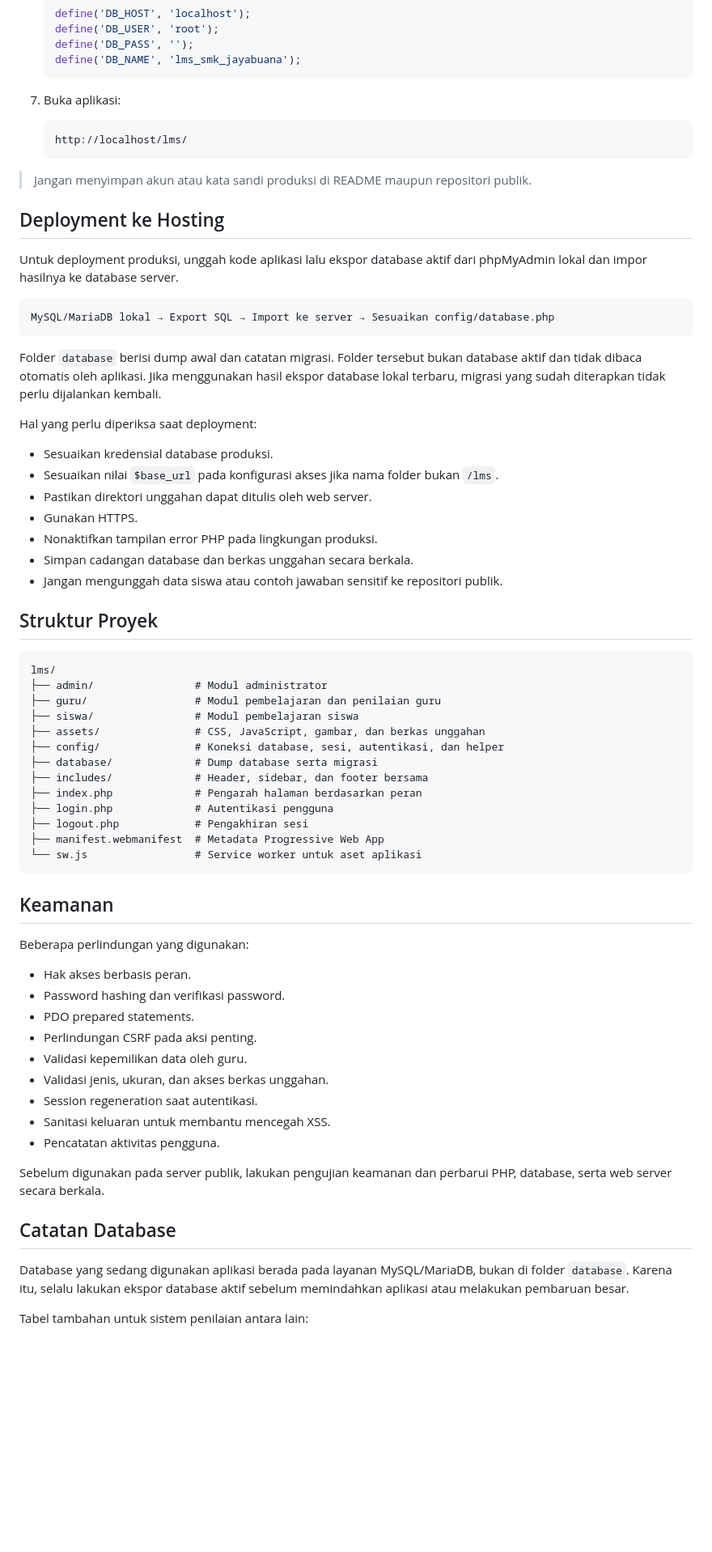
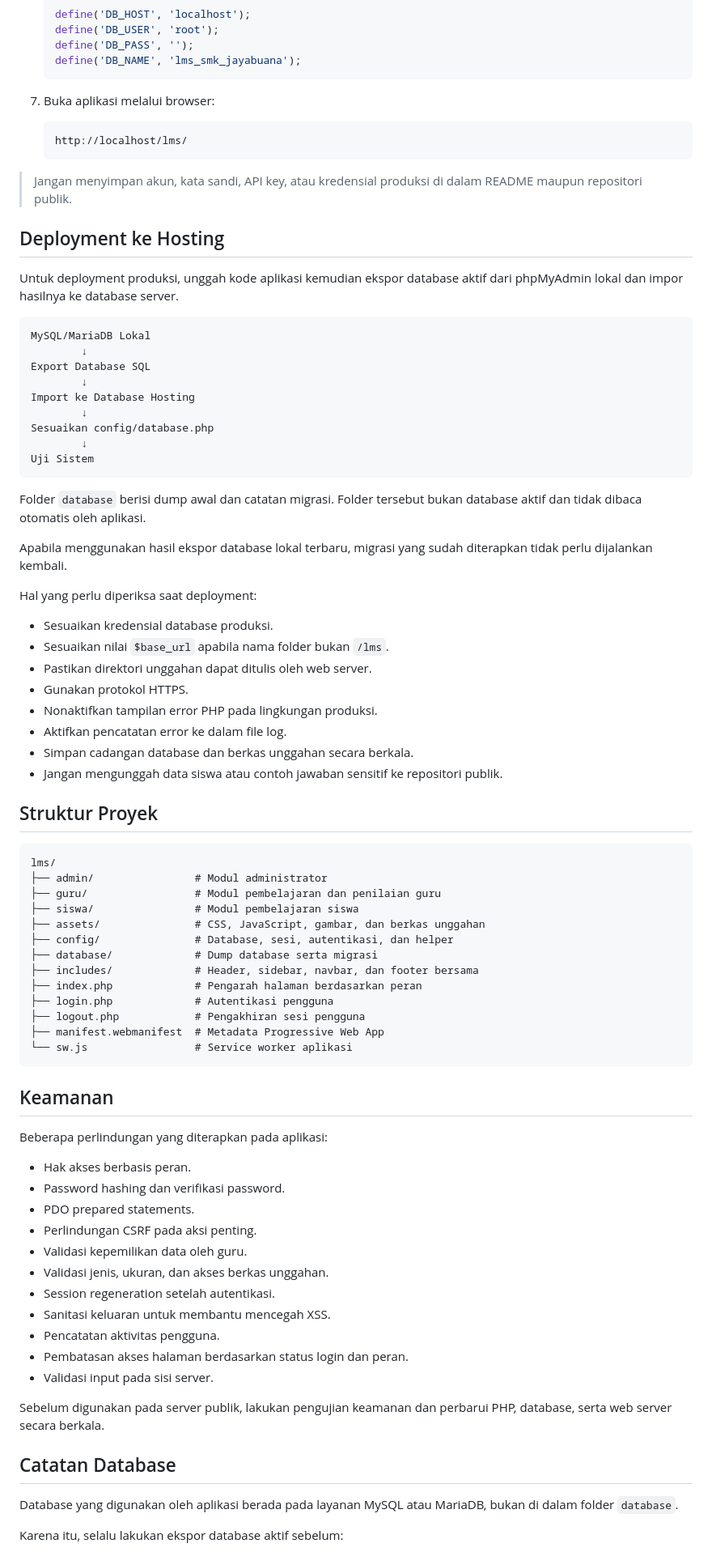
Before and after one commit to Asepteknik98/lms_smk_jayabuana, a Markdown page: README.md, the part around one of its changes. Shown at 81% size. Rendered like a GitHub page; blank space fills up the shorter version.

````diff
--- a/README.md
+++ b/README.md
@@ -146,33 +221,44 @@ Proyek ini tidak memerlukan Composer atau Node.js untuk menjalankan fitur utaman
    define('DB_NAME', 'lms_smk_jayabuana');
    ```
 
-7. Buka aplikasi:
+7. Buka aplikasi melalui browser:
 
    ```text
    http://localhost/lms/
    ```
 
-> Jangan menyimpan akun atau kata sandi produksi di README maupun repositori publik.
+> Jangan menyimpan akun, kata sandi, API key, atau kredensial produksi di dalam README maupun repositori publik.
 
 ## Deployment ke Hosting
 
-Untuk deployment produksi, unggah kode aplikasi lalu ekspor database aktif dari phpMyAdmin lokal dan impor hasilnya ke database server.
+Untuk deployment produksi, unggah kode aplikasi kemudian ekspor database aktif dari phpMyAdmin lokal dan impor hasilnya ke database server.
 
 ```text
-MySQL/MariaDB lokal → Export SQL → Import ke server → Sesuaikan config/database.php
+MySQL/MariaDB Lokal
+        ↓
+Export Database SQL
+        ↓
+Import ke Database Hosting
+        ↓
+Sesuaikan config/database.php
+        ↓
+Uji Sistem
 ```
 
-Folder `database` berisi dump awal dan catatan migrasi. Folder tersebut bukan database aktif dan tidak dibaca otomatis oleh aplikasi. Jika menggunakan hasil ekspor database lokal terbaru, migrasi yang sudah diterapkan tidak perlu dijalankan kembali.
+Folder `database` berisi dump awal dan catatan migrasi. Folder tersebut bukan database aktif dan tidak dibaca otomatis oleh aplikasi.
+
+Apabila menggunakan hasil ekspor database lokal terbaru, migrasi yang sudah diterapkan tidak perlu dijalankan kembali.
 
 Hal yang perlu diperiksa saat deployment:
 
-- Sesuaikan kredensial database produksi.
-- Sesuaikan nilai `$base_url` pada konfigurasi akses jika nama folder bukan `/lms`.
-- Pastikan direktori unggahan dapat ditulis oleh web server.
-- Gunakan HTTPS.
-- Nonaktifkan tampilan error PHP pada lingkungan produksi.
-- Simpan cadangan database dan berkas unggahan secara berkala.
-- Jangan mengunggah data siswa atau contoh jawaban sensitif ke repositori publik.
+* Sesuaikan kredensial database produksi.
+* Sesuaikan nilai `$base_url` apabila nama folder bukan `/lms`.
+* Pastikan direktori unggahan dapat ditulis oleh web server.
+* Gunakan protokol HTTPS.
+* Nonaktifkan tampilan error PHP pada lingkungan produksi.
+* Aktifkan pencatatan error ke dalam file log.
+* Simpan cadangan database dan berkas unggahan secara berkala.
+* Jangan mengunggah data siswa atau contoh jawaban sensitif ke repositori publik.
 
 ## Struktur Proyek
 
@@ -182,35 +268,37 @@ lms/
 ├── guru/                 # Modul pembelajaran dan penilaian guru
 ├── siswa/                # Modul pembelajaran siswa
 ├── assets/               # CSS, JavaScript, gambar, dan berkas unggahan
-├── config/               # Koneksi database, sesi, autentikasi, dan helper
+├── config/               # Database, sesi, autentikasi, dan helper
 ├── database/             # Dump database serta migrasi
-├── includes/             # Header, sidebar, dan footer bersama
+├── includes/             # Header, sidebar, navbar, dan footer bersama
 ├── index.php             # Pengarah halaman berdasarkan peran
 ├── login.php             # Autentikasi pengguna
-├── logout.php            # Pengakhiran sesi
+├── logout.php            # Pengakhiran sesi pengguna
 ├── manifest.webmanifest  # Metadata Progressive Web App
-└── sw.js                 # Service worker untuk aset aplikasi
+└── sw.js                 # Service worker aplikasi
 ```
 
 ## Keamanan
 
-Beberapa perlindungan yang digunakan:
+Beberapa perlindungan yang diterapkan pada aplikasi:
 
-- Hak akses berbasis peran.
-- Password hashing dan verifikasi password.
-- PDO prepared statements.
-- Perlindungan CSRF pada aksi penting.
-- Validasi kepemilikan data oleh guru.
-- Validasi jenis, ukuran, dan akses berkas unggahan.
-- Session regeneration saat autentikasi.
-- Sanitasi keluaran untuk membantu mencegah XSS.
-- Pencatatan aktivitas pengguna.
+* Hak akses berbasis peran.
+* Password hashing dan verifikasi password.
+* PDO prepared statements.
+* Perlindungan CSRF pada aksi penting.
+* Validasi kepemilikan data oleh guru.
+* Validasi jenis, ukuran, dan akses berkas unggahan.
+* Session regeneration setelah autentikasi.
+* Sanitasi keluaran untuk membantu mencegah XSS.
+* Pencatatan aktivitas pengguna.
+* Pembatasan akses halaman berdasarkan status login dan peran.
+* Validasi input pada sisi server.
 
 Sebelum digunakan pada server publik, lakukan pengujian keamanan dan perbarui PHP, database, serta web server secara berkala.
 
 ## Catatan Database
 
-Database yang sedang digunakan aplikasi berada pada layanan MySQL/MariaDB, bukan di folder `database`. Karena itu, selalu lakukan ekspor database aktif sebelum memindahkan aplikasi atau melakukan pembaruan besar.
+Database yang digunakan oleh aplikasi berada pada layanan MySQL atau MariaDB, bukan di dalam folder `database`.
 
-Tabel tambahan untuk sistem penilaian antara lain:
+Karena itu, selalu lakukan ekspor database aktif sebelum:
 
````
Also changed, not shown: other parts of README.md (+216 -82 lines).
